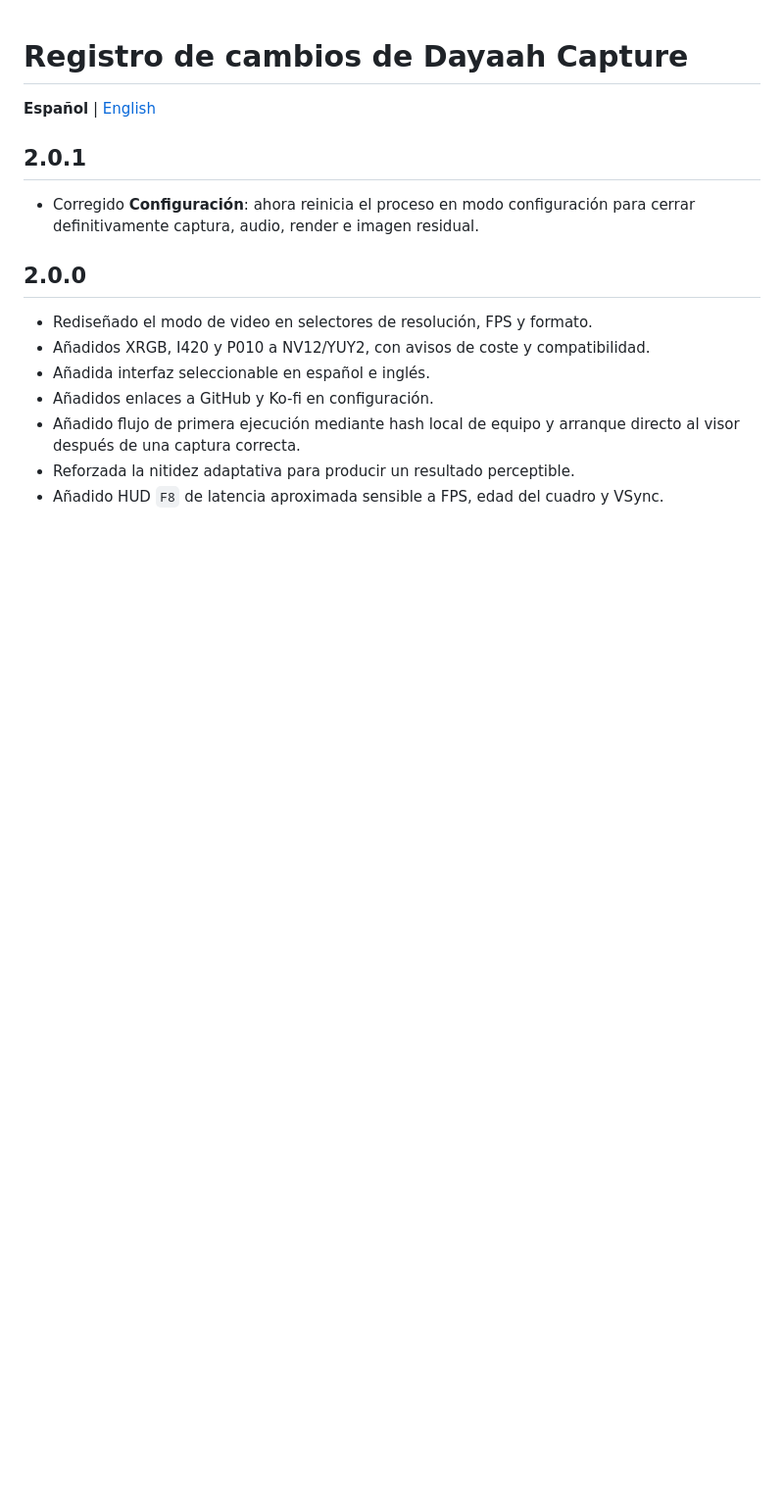
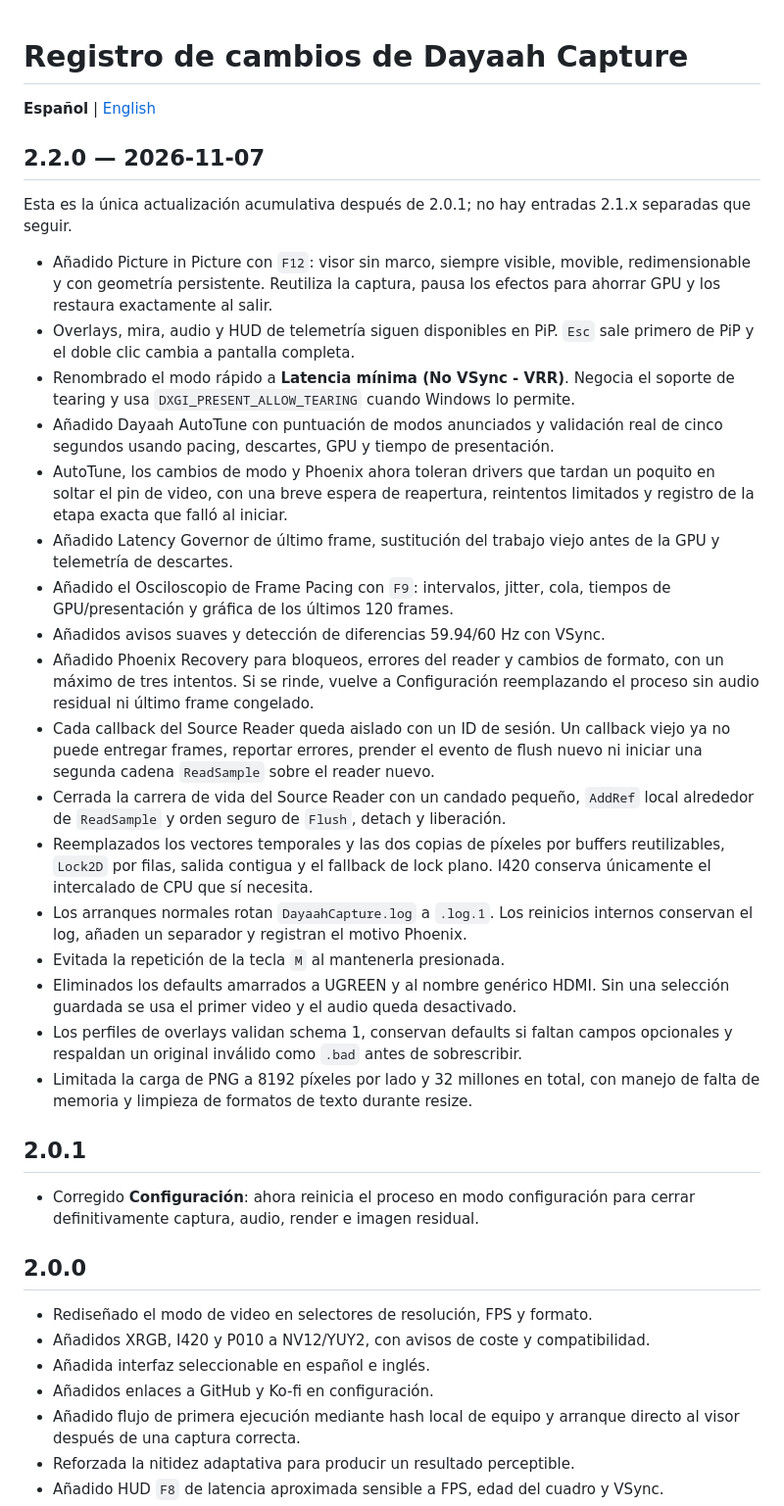
Before and after one commit to dayitaah/Dayaah-Capture, a Markdown page: CHANGELOG.ES.md, the part around the change. Shown at 98% size. Rendered like a GitHub page; blank space fills up the shorter version.

Commit message:
Update for v2.2.0

```diff
--- a/CHANGELOG.ES.md
+++ b/CHANGELOG.ES.md
@@ -1,6 +1,49 @@
 # Registro de cambios de Dayaah Capture
 
 **Español** | [English](CHANGELOG.md)
+
+## 2.2.0 — 2026-11-07
+
+Esta es la única actualización acumulativa después de 2.0.1; no hay entradas
+2.1.x separadas que seguir.
+
+- Añadido Picture in Picture con `F12`: visor sin marco, siempre visible,
+  movible, redimensionable y con geometría persistente. Reutiliza la captura,
+  pausa los efectos para ahorrar GPU y los restaura exactamente al salir.
+- Overlays, mira, audio y HUD de telemetría siguen disponibles en PiP. `Esc`
+  sale primero de PiP y el doble clic cambia a pantalla completa.
+- Renombrado el modo rápido a **Latencia mínima (No VSync - VRR)**. Negocia el
+  soporte de tearing y usa `DXGI_PRESENT_ALLOW_TEARING` cuando Windows lo permite.
+- Añadido Dayaah AutoTune con puntuación de modos anunciados y validación real
+  de cinco segundos usando pacing, descartes, GPU y tiempo de presentación.
+- AutoTune, los cambios de modo y Phoenix ahora toleran drivers que tardan un
+  poquito en soltar el pin de video, con una breve espera de reapertura,
+  reintentos limitados y registro de la etapa exacta que falló al iniciar.
+- Añadido Latency Governor de último frame, sustitución del trabajo viejo antes
+  de la GPU y telemetría de descartes.
+- Añadido el Osciloscopio de Frame Pacing con `F9`: intervalos, jitter, cola,
+  tiempos de GPU/presentación y gráfica de los últimos 120 frames.
+- Añadidos avisos suaves y detección de diferencias 59.94/60 Hz con VSync.
+- Añadido Phoenix Recovery para bloqueos, errores del reader y cambios de
+  formato, con un máximo de tres intentos. Si se rinde, vuelve a Configuración
+  reemplazando el proceso sin audio residual ni último frame congelado.
+- Cada callback del Source Reader queda aislado con un ID de sesión. Un callback
+  viejo ya no puede entregar frames, reportar errores, prender el evento de
+  flush nuevo ni iniciar una segunda cadena `ReadSample` sobre el reader nuevo.
+- Cerrada la carrera de vida del Source Reader con un candado pequeño, `AddRef`
+  local alrededor de `ReadSample` y orden seguro de `Flush`, detach y liberación.
+- Reemplazados los vectores temporales y las dos copias de píxeles por buffers
+  reutilizables, `Lock2D` por filas, salida contigua y el fallback de lock plano.
+  I420 conserva únicamente el intercalado de CPU que sí necesita.
+- Los arranques normales rotan `DayaahCapture.log` a `.log.1`. Los reinicios
+  internos conservan el log, añaden un separador y registran el motivo Phoenix.
+- Evitada la repetición de la tecla `M` al mantenerla presionada.
+- Eliminados los defaults amarrados a UGREEN y al nombre genérico HDMI. Sin una
+  selección guardada se usa el primer video y el audio queda desactivado.
+- Los perfiles de overlays validan schema 1, conservan defaults si faltan campos
+  opcionales y respaldan un original inválido como `.bad` antes de sobrescribir.
+- Limitada la carga de PNG a 8192 píxeles por lado y 32 millones en total, con
+  manejo de falta de memoria y limpieza de formatos de texto durante resize.
 
 ## 2.0.1
 
```
